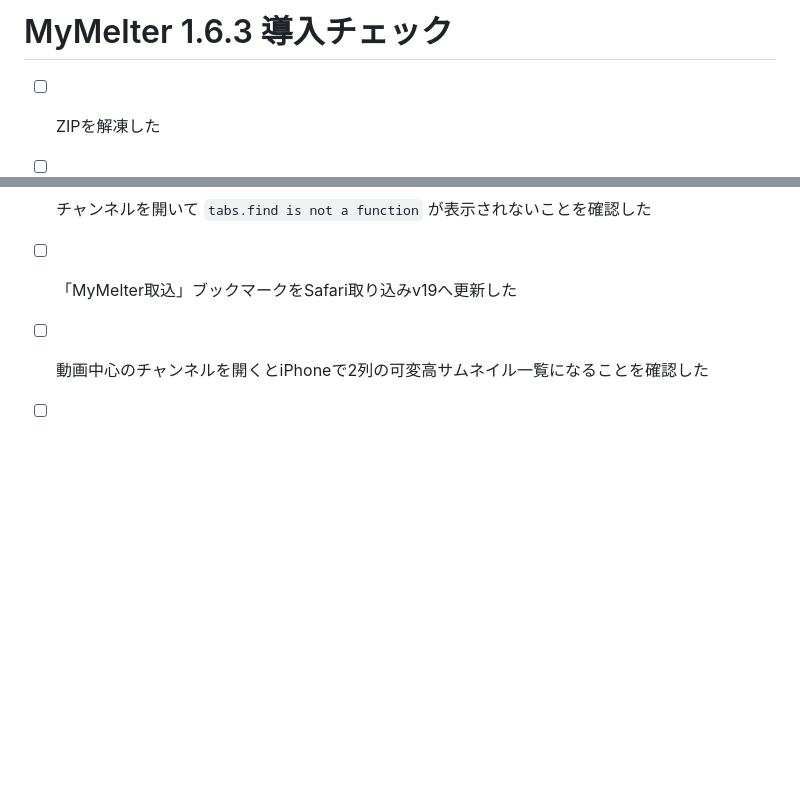
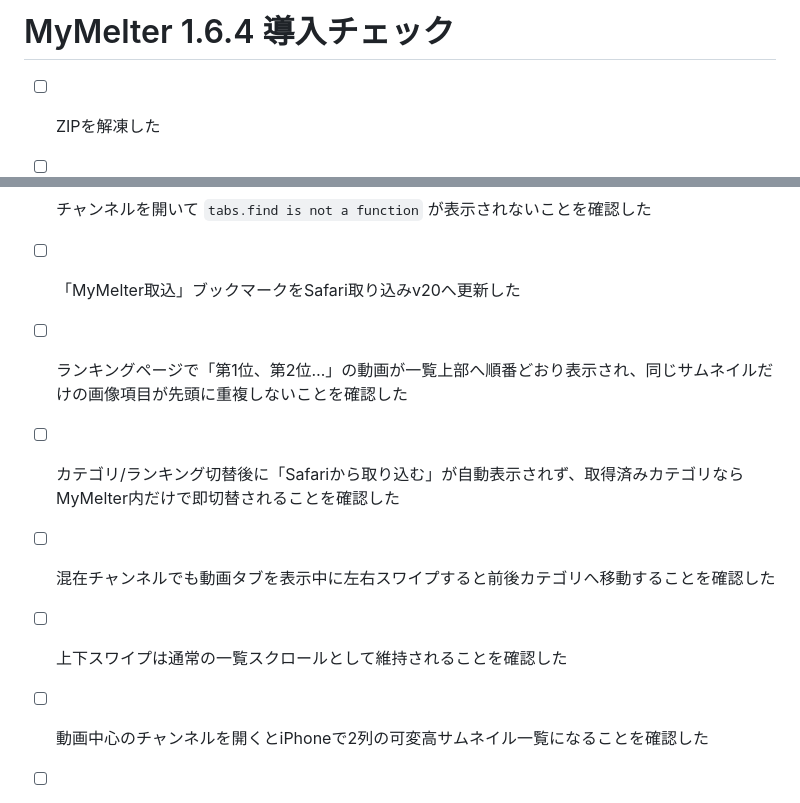
Before and after one commit to 5p5h8c78w6-afk/mymelter, a Markdown page: SETUP_CHECKLIST.md, 2 parts joined by grey strips. Rendered like a GitHub page; blank space fills up the shorter version.

Commit message:
Refresh MyMelter 1.6.4 validation checklist

```diff
--- a/SETUP_CHECKLIST.md
+++ b/SETUP_CHECKLIST.md
@@ -1,4 +1,4 @@
-# MyMelter 1.6.3 導入チェック
+# MyMelter 1.6.4 導入チェック
 
 - [ ] ZIPを解凍した
 - [ ] GitHub公開リポジトリを作った
@@ -44,7 +44,11 @@
 - [ ] 自動読込したページ間で同じ記事URLが重複表示されないことを確認した
 - [ ] Safari取り込みv17でも次ページが最大5ページまで一緒に取り込まれることを確認した
 - [ ] チャンネルを開いて `tabs.find is not a function` が表示されないことを確認した
-- [ ] 「MyMelter取込」ブックマークをSafari取り込みv19へ更新した
+- [ ] 「MyMelter取込」ブックマークをSafari取り込みv20へ更新した
+- [ ] ランキングページで「第1位、第2位…」の動画が一覧上部へ順番どおり表示され、同じサムネイルだけの画像項目が先頭に重複しないことを確認した
+- [ ] カテゴリ/ランキング切替後に「Safariから取り込む」が自動表示されず、取得済みカテゴリならMyMelter内だけで即切替されることを確認した
+- [ ] 混在チャンネルでも動画タブを表示中に左右スワイプすると前後カテゴリへ移動することを確認した
+- [ ] 上下スワイプは通常の一覧スクロールとして維持されることを確認した
 - [ ] 動画中心のチャンネルを開くとiPhoneで2列の可変高サムネイル一覧になることを確認した
 - [ ] 縦長/横長サムネイルが元画像の縦横比を保って表示されることを確認した
 - [ ] サイト側にカテゴリ/ランキングタブがある場合、動画一覧上部にカテゴリ列が表示されることを確認した
```
